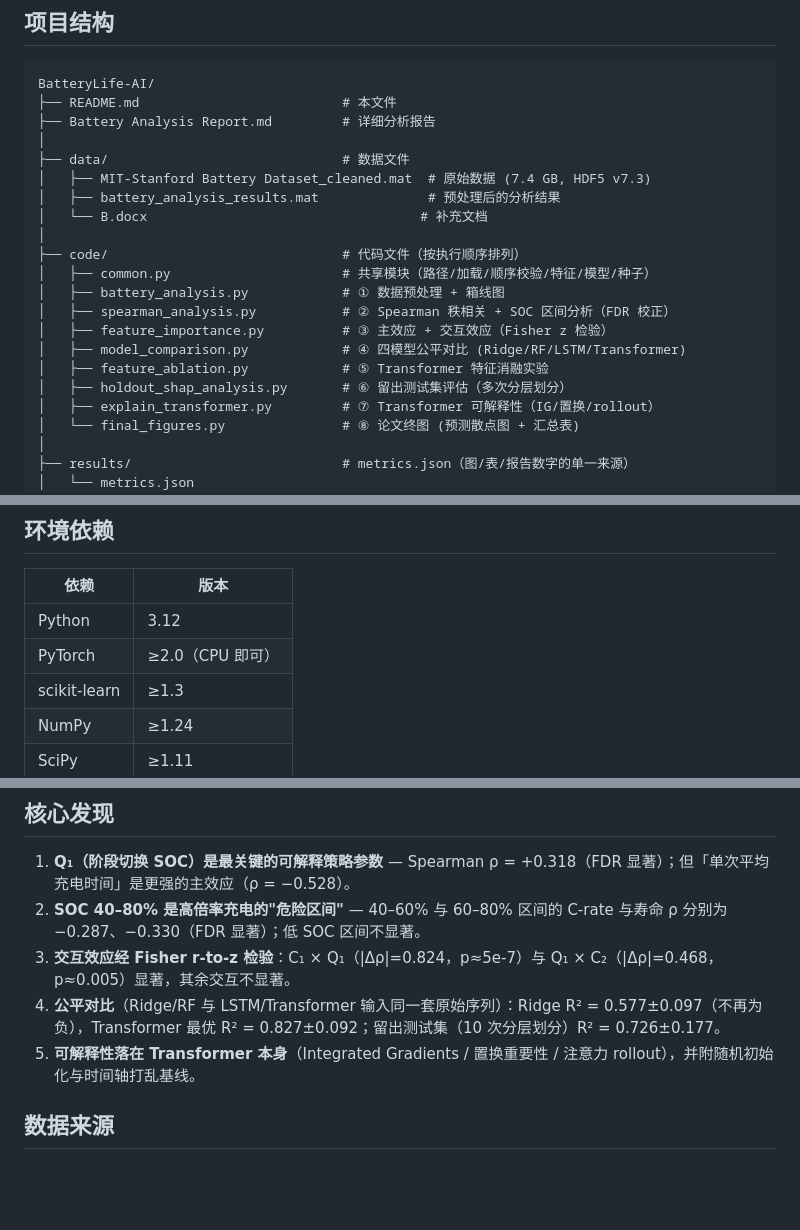
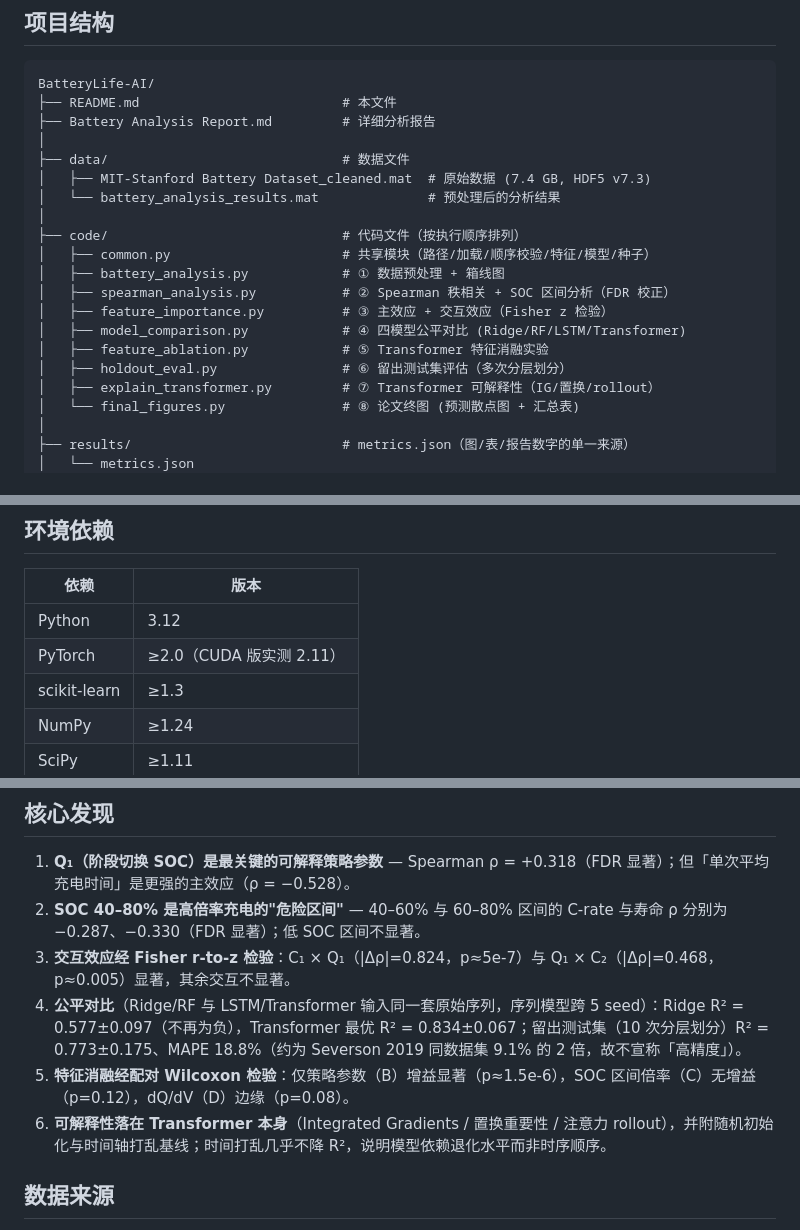
Before and after one commit to JasonLi-Arrebol345561/Transformer-LSTM-based-Battery-Remaining-Useful-Life-Prediction-with-Explainable-AI, a Markdown page: README.md, 3 parts joined by grey strips. Drawn GitHub-style; blank space fills up the shorter version.

```diff
--- a/README.md
+++ b/README.md
@@ -11,8 +11,7 @@ BatteryLife-AI/
 │
 ├── data/                              # 数据文件
 │   ├── MIT-Stanford Battery Dataset_cleaned.mat  # 原始数据 (7.4 GB, HDF5 v7.3)
-│   ├── battery_analysis_results.mat              # 预处理后的分析结果
-│   └── B.docx                                   # 补充文档
+│   └── battery_analysis_results.mat              # 预处理后的分析结果
 │
 ├── code/                              # 代码文件（按执行顺序排列）
 │   ├── common.py                      # 共享模块（路径/加载/顺序校验/特征/模型/种子）
@@ -21,7 +20,7 @@ BatteryLife-AI/
 │   ├── feature_importance.py          # ③ 主效应 + 交互效应（Fisher z 检验）
 │   ├── model_comparison.py            # ④ 四模型公平对比 (Ridge/RF/LSTM/Transformer)
 │   ├── feature_ablation.py            # ⑤ Transformer 特征消融实验
-│   ├── holdout_shap_analysis.py       # ⑥ 留出测试集评估（多次分层划分）
+│   ├── holdout_eval.py                # ⑥ 留出测试集评估（多次分层划分）
 │   ├── explain_transformer.py         # ⑦ Transformer 可解释性（IG/置换/rollout）
 │   └── final_figures.py               # ⑧ 论文终图 (预测散点图 + 汇总表)
 │
@@ -50,7 +49,7 @@ BatteryLife-AI/
 | 依赖 | 版本 |
 |------|------|
 | Python | 3.12 |
-| PyTorch | ≥2.0（CPU 即可） |
+| PyTorch | ≥2.0（CUDA 版实测 2.11） |
 | scikit-learn | ≥1.3 |
 | NumPy | ≥1.24 |
 | SciPy | ≥1.11 |
@@ -106,8 +105,9 @@ xelatex battery_life_prediction.tex   # 第二次以解析交叉引用
 1. **Q₁（阶段切换 SOC）是最关键的可解释策略参数** — Spearman ρ = +0.318（FDR 显著）；但「单次平均充电时间」是更强的主效应（ρ = −0.528）。
 2. **SOC 40–80% 是高倍率充电的"危险区间"** — 40–60% 与 60–80% 区间的 C-rate 与寿命 ρ 分别为 −0.287、−0.330（FDR 显著）；低 SOC 区间不显著。
 3. **交互效应经 Fisher r-to-z 检验**：C₁ × Q₁（|Δρ|=0.824，p≈5e-7）与 Q₁ × C₂（|Δρ|=0.468，p≈0.005）显著，其余交互不显著。
-4. **公平对比**（Ridge/RF 与 LSTM/Transformer 输入同一套原始序列）：Ridge R² = 0.577±0.097（不再为负），Transformer 最优 R² = 0.827±0.092；留出测试集（10 次分层划分）R² = 0.726±0.177。
-5. **可解释性落在 Transformer 本身**（Integrated Gradients / 置换重要性 / 注意力 rollout），并附随机初始化与时间轴打乱基线。
+4. **公平对比**（Ridge/RF 与 LSTM/Transformer 输入同一套原始序列，序列模型跨 5 seed）：Ridge R² = 0.577±0.097（不再为负），Transformer 最优 R² = 0.834±0.067；留出测试集（10 次分层划分）R² = 0.773±0.175、MAPE 18.8%（约为 Severson 2019 同数据集 9.1% 的 2 倍，故不宣称「高精度」）。
+5. **特征消融经配对 Wilcoxon 检验**：仅策略参数（B）增益显著（p≈1.5e-6），SOC 区间倍率（C）无增益（p=0.12），dQ/dV（D）边缘（p=0.08）。
+6. **可解释性落在 Transformer 本身**（Integrated Gradients / 置换重要性 / 注意力 rollout），并附随机初始化与时间轴打乱基线；时间打乱几乎不降 R²，说明模型依赖退化水平而非时序顺序。
 
 ## 数据来源
 
```
Also changed, not shown: other parts of README.md (+1 -1 lines), Battery Analysis Report.md (+41 -28 lines), figures/attention_profile.png, figures/attention_rollout.png, figures/feature_ablation.png, figures/ig_importance.png, figures/permutation_importance.png, figures/pred_vs_true.png, 10 other files.
